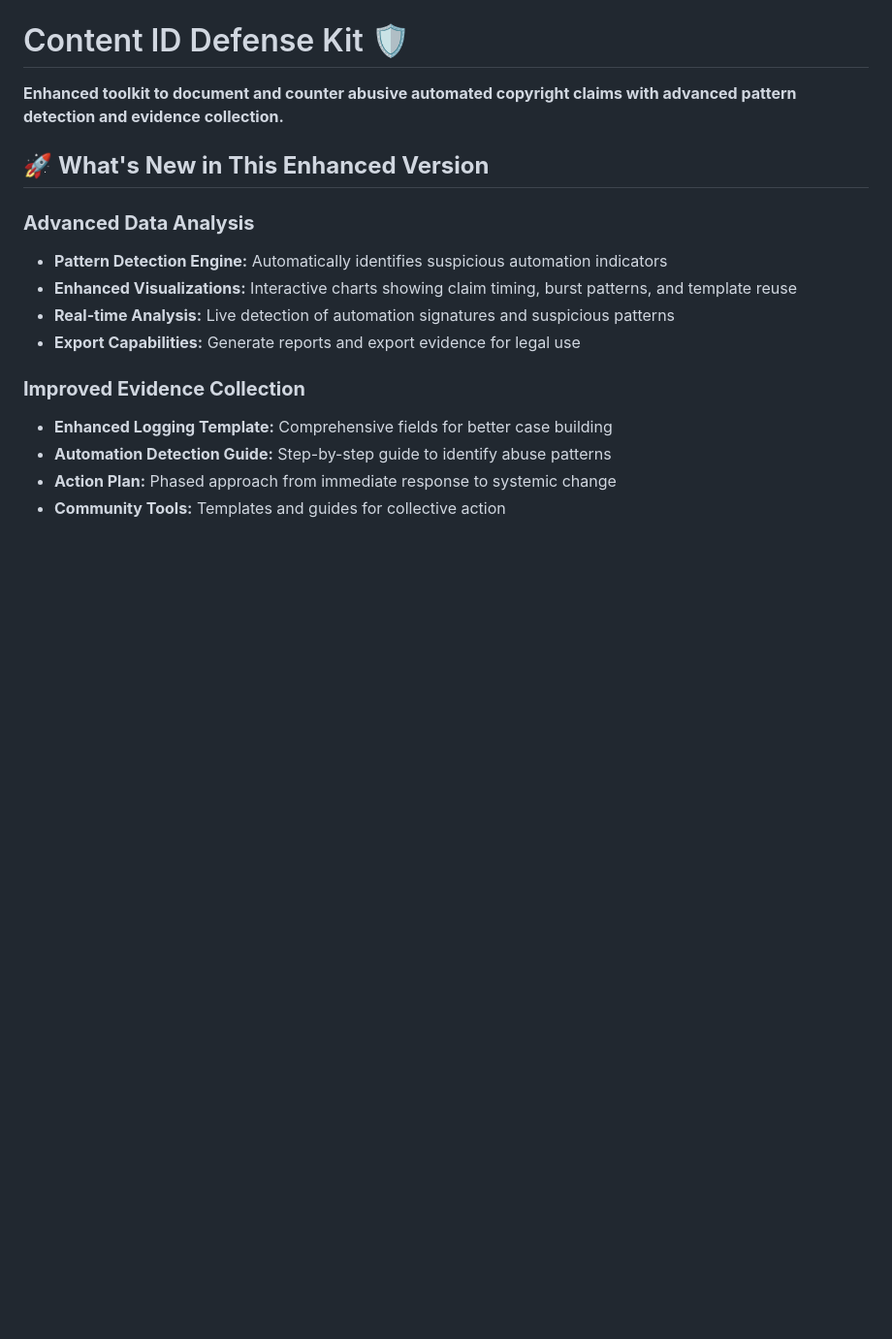
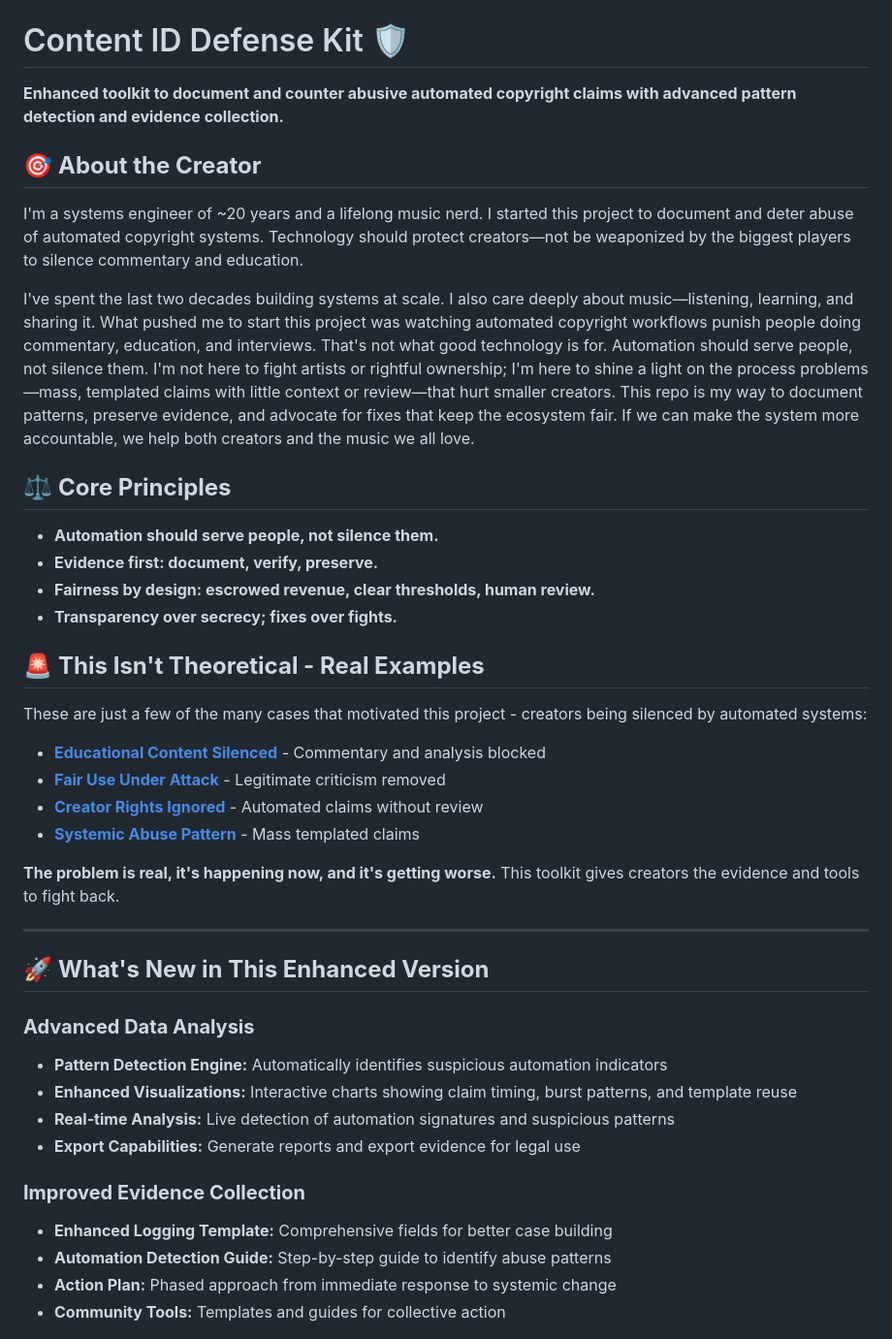
Before and after one commit to fringemonkey/YT_Copyright, a Markdown page: README.md, the part around the change printed below. Shown: that part at 97% size. Drawn GitHub-style; blank space fills up the shorter version.

```diff
--- a/README.md
+++ b/README.md
@@ -1,6 +1,32 @@
 # Content ID Defense Kit 🛡️
 
 **Enhanced toolkit to document and counter abusive automated copyright claims with advanced pattern detection and evidence collection.**
+
+## 🎯 **About the Creator**
+
+I'm a systems engineer of ~20 years and a lifelong music nerd. I started this project to document and deter abuse of automated copyright systems. Technology should protect creators—not be weaponized by the biggest players to silence commentary and education.
+
+I've spent the last two decades building systems at scale. I also care deeply about music—listening, learning, and sharing it. What pushed me to start this project was watching automated copyright workflows punish people doing commentary, education, and interviews. That's not what good technology is for. Automation should serve people, not silence them. I'm not here to fight artists or rightful ownership; I'm here to shine a light on the process problems—mass, templated claims with little context or review—that hurt smaller creators. This repo is my way to document patterns, preserve evidence, and advocate for fixes that keep the ecosystem fair. If we can make the system more accountable, we help both creators and the music we all love.
+
+## ⚖️ **Core Principles**
+
+- **Automation should serve people, not silence them.**
+- **Evidence first: document, verify, preserve.**
+- **Fairness by design: escrowed revenue, clear thresholds, human review.**
+- **Transparency over secrecy; fixes over fights.**
+
+## 🚨 **This Isn't Theoretical - Real Examples**
+
+These are just a few of the many cases that motivated this project - creators being silenced by automated systems:
+
+- [**Educational Content Silenced**](https://www.youtube.com/watch?v=Y0p0hYoWwWI) - Commentary and analysis blocked
+- [**Fair Use Under Attack**](https://www.youtube.com/watch?v=Q0GkcQwiVBQ) - Legitimate criticism removed
+- [**Creator Rights Ignored**](https://www.youtube.com/watch?v=zSP-rhyu1Og) - Automated claims without review
+- [**Systemic Abuse Pattern**](https://www.youtube.com/watch?v=zBq_krhKbW4) - Mass templated claims
+
+**The problem is real, it's happening now, and it's getting worse.** This toolkit gives creators the evidence and tools to fight back.
+
+---
 
 ## 🚀 **What's New in This Enhanced Version**
 
```
Also changed, not shown: other parts of README.md (+92 -58 lines), docs/appendices/more-reading.md (added, +36 -0 lines), docs/outreach/outreach-templates.md (added, +266 -0 lines).
